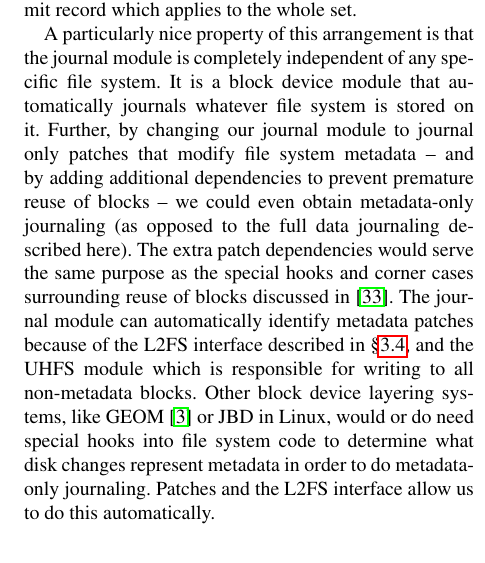
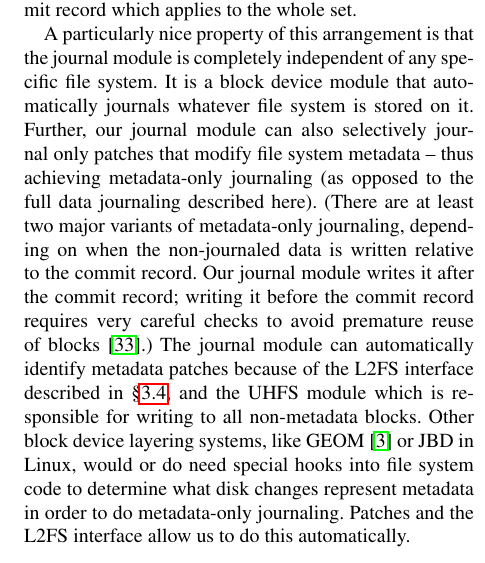
Before and after one commit to ucla-readable/fstitch-doc, a LaTeX paper (sosp/paper.tex, which reads sosp/journal.tex): part of one column of page 10 of 15, cut so that both start at the same text. Compiled offline with pdfLaTeX.

Commit message:
r3018: We have metadata-only journaling now; mention it in the paper in the present tense instead of the future conditional tense.

```diff
--- a/sosp/journal.tex
+++ b/sosp/journal.tex
@@ -64,15 +64,16 @@ there is a commit record which applies to the whole set.
 A particularly nice property of this arrangement is that the journal \module\ is
 completely independent of any specific file system. It is a block device
 \module\ that automatically journals whatever file system is stored on it.
-Further, by changing our journal \module\ to journal only \chdescs\ that modify
-file system metadata -- and by adding additional dependencies to prevent
-premature reuse of blocks -- we could even obtain metadata-only journaling (as
-opposed to the full data journaling described here). The extra \chdesc\
-dependencies would serve the same purpose as the special hooks and corner cases
-surrounding reuse of blocks discussed in \cite{tweedie00ext3}. The journal
-\module\ can automatically identify metadata \chdescs\ because of the \LFS\
-interface described in \S\ref{sec:design:interfaces}, and the UHFS module which
-is responsible for writing to all non-metadata blocks. Other block device
+Further, our journal \module\ can also selectively journal only \chdescs\ that
+modify file system metadata -- thus achieving metadata-only journaling (as
+opposed to the full data journaling described here). (There are at least two
+major variants of metadata-only journaling, depending on when the non-journaled
+data is written relative to the commit record. Our journal module writes it
+after the commit record; writing it before the commit record requires very
+careful checks to avoid premature reuse of blocks~\cite{tweedie00ext3}.) The
+journal \module\ can automatically identify metadata \chdescs\ because of the
+\LFS\ interface described in \S\ref{sec:design:interfaces}, and the UHFS module
+which is responsible for writing to all non-metadata blocks. Other block device
 layering systems, like GEOM~\cite{geom} or JBD in Linux, would or do need
 special hooks into file system code to determine what disk changes represent
 metadata in order to do metadata-only journaling. \Chdescs\ and the \LFS\
```
